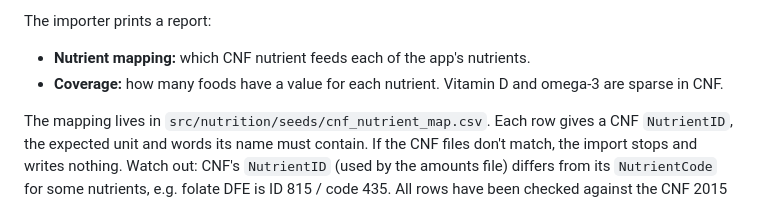
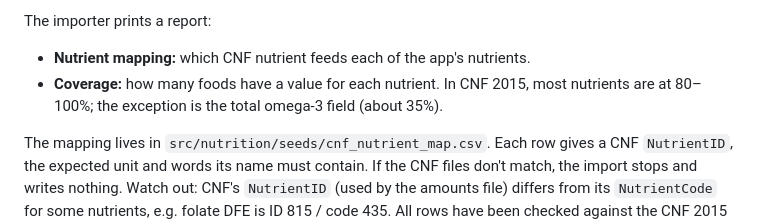
Before and after one commit to abhaykukade/diet_and_nutrition, a Markdown page: README.md, the part around the change. Drawn GitHub-style.

Commit message:
README: correct CNF coverage note
Co-Authored-By: Claude Opus 5.5 <noreply@anthropic.com>
Claude-Session: https://claude.ai/code/session_01RqZ7cYy8BKf2C5ZTfnm1Cs

```diff
--- a/README.md
+++ b/README.md
@@ -39,8 +39,8 @@ inactive, not deleted.
 The importer prints a report:
 
 - **Nutrient mapping:** which CNF nutrient feeds each of the app's nutrients.
-- **Coverage:** how many foods have a value for each nutrient. Vitamin D and omega-3 are
-  sparse in CNF.
+- **Coverage:** how many foods have a value for each nutrient. In CNF 2015, most nutrients are
+  at 80–100%; the exception is the total omega-3 field (about 35%).
 
 The mapping lives in `src/nutrition/seeds/cnf_nutrient_map.csv`. Each row gives a CNF
 `NutrientID`, the expected unit and words its name must contain. If the CNF files don't match,
```
